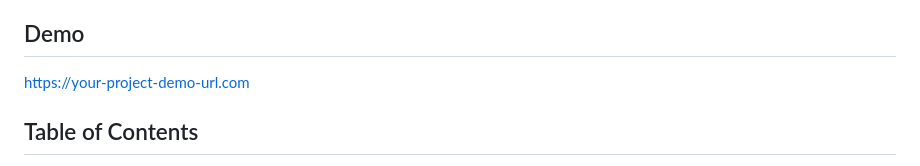
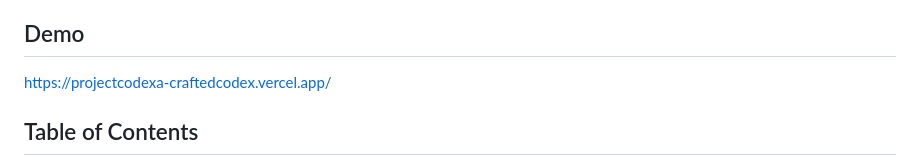
Before and after one commit to dhrrishit/projectcodexa, a Markdown page: README.md, the part around the change. Rendered like a GitHub page.

```diff
--- a/README.md
+++ b/README.md
@@ -8,7 +8,7 @@ A web application providing secure client-side text encryption and decryption vi
 
 ## Demo
 
-[https://your-project-demo-url.com]([https://your-project-demo-url.com](https://projectcodexa-craftedcodex.vercel.app/))
+https://projectcodexa-craftedcodex.vercel.app/
 
 ## Table of Contents
 
```
